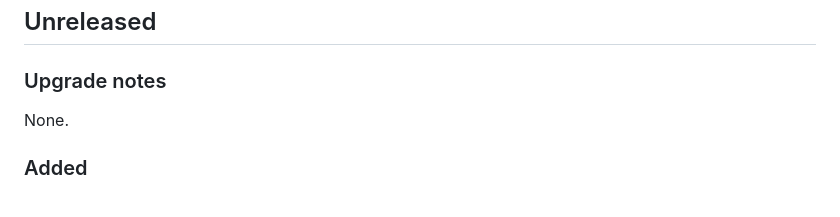
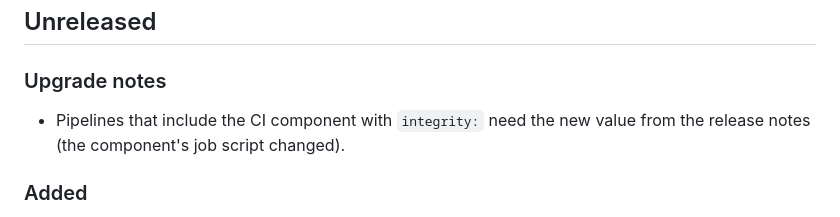
Before and after one commit to hoobiboobi/ci-accelerator, a Markdown page: CHANGELOG.md, the part around the change. Rendered like a GitHub page.

Commit message:
changelog: the component's integrity in the upgrade notes

```diff
--- a/CHANGELOG.md
+++ b/CHANGELOG.md
@@ -9,7 +9,8 @@ workflow copies them into the GitHub release.
 
 ### Upgrade notes
 
-None.
+- Pipelines that include the CI component with `integrity:` need the new
+  value from the release notes (the component's job script changed).
 
 ### Added
 
```
